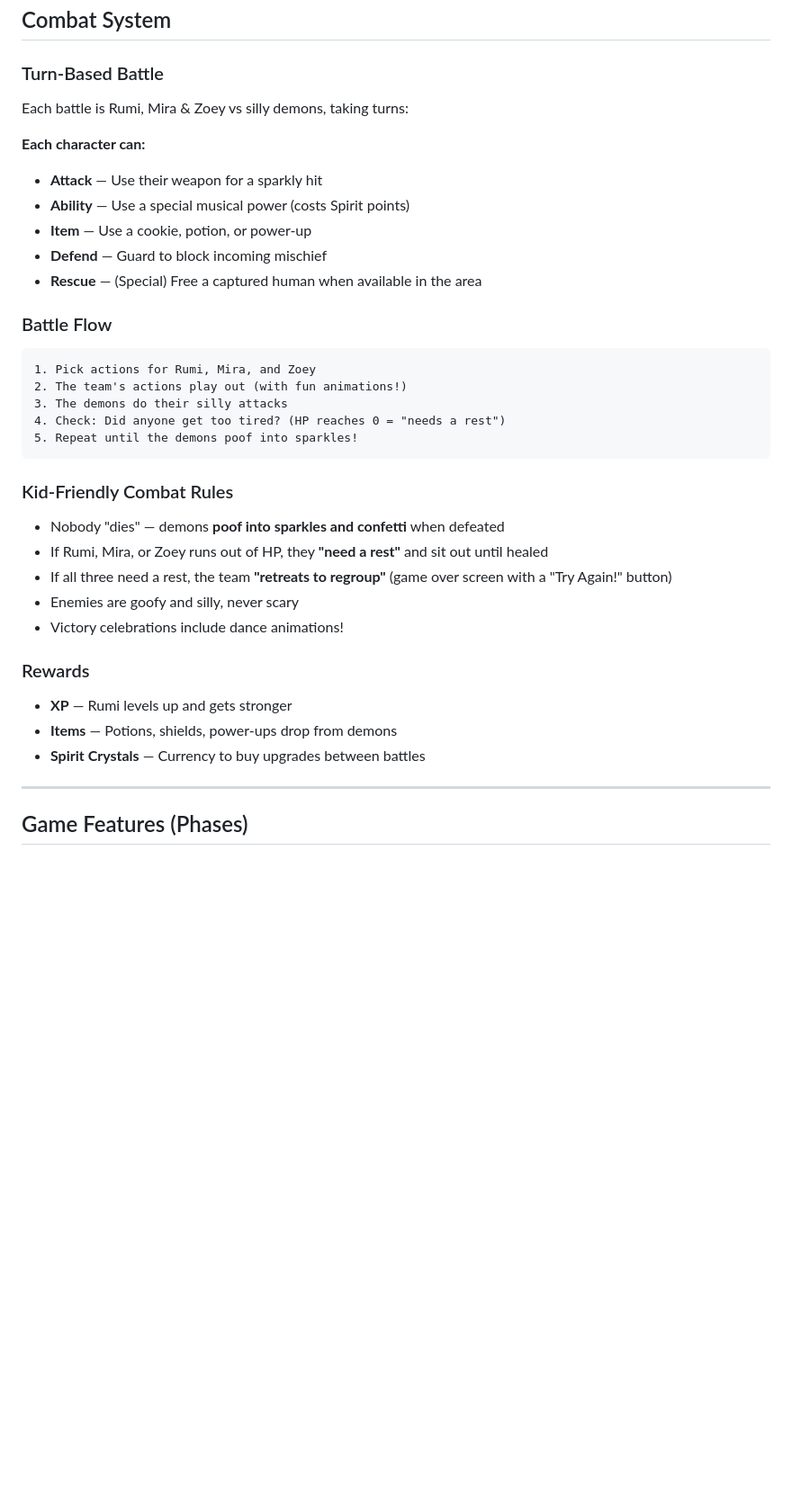
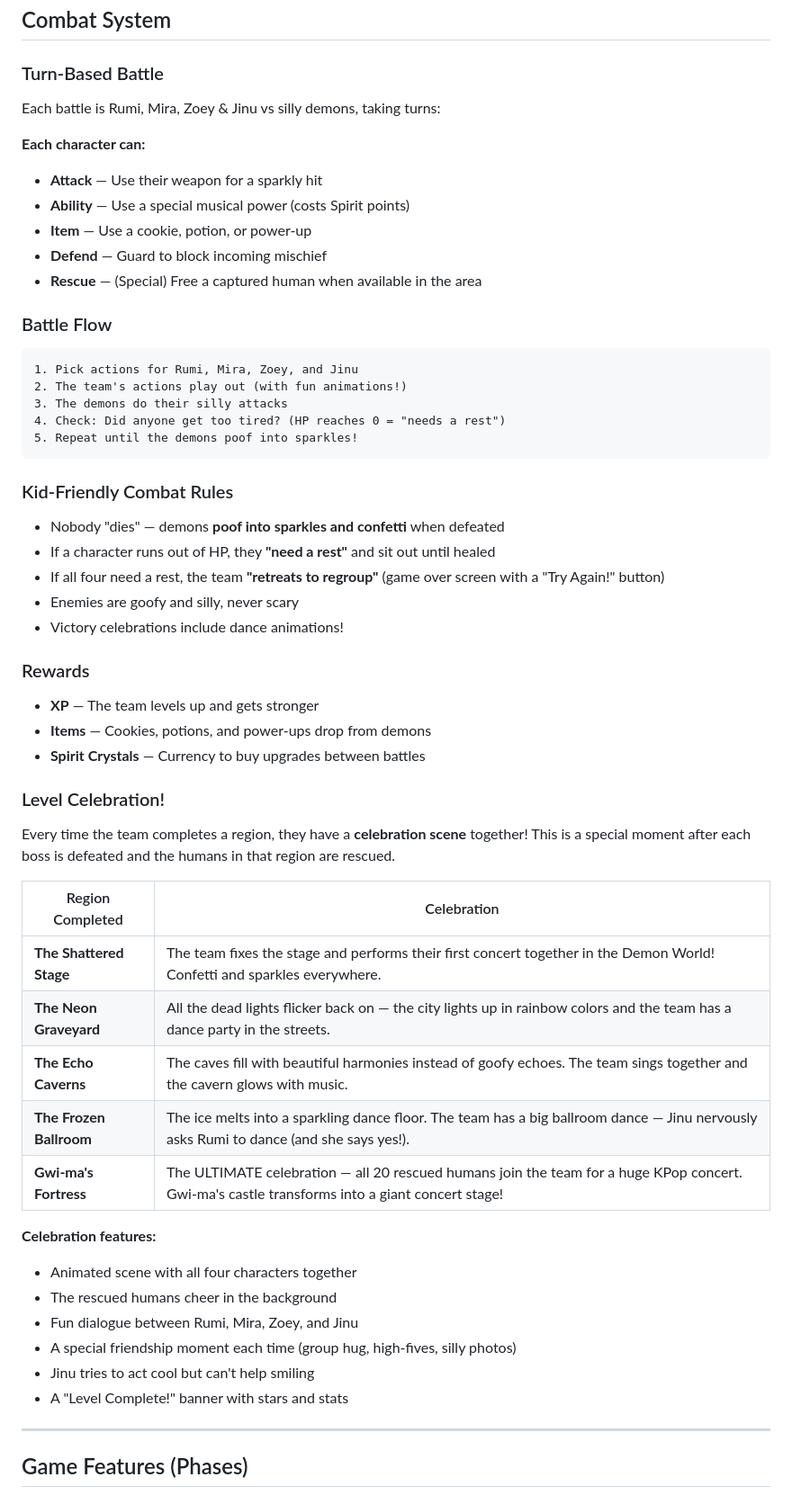
Before and after one commit to andresravinet/KPop-World-of-Hunters-and-Demons, a Markdown page: GAME_PLAN.md, the part around the change. Shown at 90% size. Drawn GitHub-style; blank space fills up the shorter version.

Commit message:
Add level celebration scenes and fix combat to include all 4 characters
- Added unique celebration scene for each completed region (concert on
  the Shattered Stage, dance party in the Neon Graveyard, singing in
  the Echo Caverns, ballroom dance in the Frozen Ballroom, and a huge
  final KPop concert at Gwi-ma's Fortress)
- Fixed battle flow and combat rules to include Jinu alongside Rumi,
  Mira, and Zoey

https://claude.ai/code/session_01Wd58a5ED2BtPt6MR1cY5w4

````diff
--- a/GAME_PLAN.md
+++ b/GAME_PLAN.md
@@ -165,7 +165,7 @@ The power of friendship makes them stronger together!
 ## Combat System
 
 ### Turn-Based Battle
-Each battle is Rumi, Mira & Zoey vs silly demons, taking turns:
+Each battle is Rumi, Mira, Zoey & Jinu vs silly demons, taking turns:
 
 **Each character can:**
 - **Attack** — Use their weapon for a sparkly hit
@@ -176,7 +176,7 @@ Each battle is Rumi, Mira & Zoey vs silly demons, taking turns:
 
 ### Battle Flow
 ```
-1. Pick actions for Rumi, Mira, and Zoey
+1. Pick actions for Rumi, Mira, Zoey, and Jinu
 2. The team's actions play out (with fun animations!)
 3. The demons do their silly attacks
 4. Check: Did anyone get too tired? (HP reaches 0 = "needs a rest")
@@ -185,15 +185,35 @@ Each battle is Rumi, Mira & Zoey vs silly demons, taking turns:
 
 ### Kid-Friendly Combat Rules
 - Nobody "dies" — demons **poof into sparkles and confetti** when defeated
-- If Rumi, Mira, or Zoey runs out of HP, they **"need a rest"** and sit out until healed
-- If all three need a rest, the team **"retreats to regroup"** (game over screen with a "Try Again!" button)
+- If a character runs out of HP, they **"need a rest"** and sit out until healed
+- If all four need a rest, the team **"retreats to regroup"** (game over screen with a "Try Again!" button)
 - Enemies are goofy and silly, never scary
 - Victory celebrations include dance animations!
 
 ### Rewards
-- **XP** — Rumi levels up and gets stronger
-- **Items** — Potions, shields, power-ups drop from demons
+- **XP** — The team levels up and gets stronger
+- **Items** — Cookies, potions, and power-ups drop from demons
 - **Spirit Crystals** — Currency to buy upgrades between battles
+
+### Level Celebration!
+
+Every time the team completes a region, they have a **celebration scene** together! This is a special moment after each boss is defeated and the humans in that region are rescued.
+
+| Region Completed | Celebration |
+|-----------------|-------------|
+| **The Shattered Stage** | The team fixes the stage and performs their first concert together in the Demon World! Confetti and sparkles everywhere. |
+| **The Neon Graveyard** | All the dead lights flicker back on — the city lights up in rainbow colors and the team has a dance party in the streets. |
+| **The Echo Caverns** | The caves fill with beautiful harmonies instead of goofy echoes. The team sings together and the cavern glows with music. |
+| **The Frozen Ballroom** | The ice melts into a sparkling dance floor. The team has a big ballroom dance — Jinu nervously asks Rumi to dance (and she says yes!). |
+| **Gwi-ma's Fortress** | The ULTIMATE celebration — all 20 rescued humans join the team for a huge KPop concert. Gwi-ma's castle transforms into a giant concert stage! |
+
+**Celebration features:**
+- Animated scene with all four characters together
+- The rescued humans cheer in the background
+- Fun dialogue between Rumi, Mira, Zoey, and Jinu
+- A special friendship moment each time (group hug, high-fives, silly photos)
+- Jinu tries to act cool but can't help smiling
+- A "Level Complete!" banner with stars and stats
 
 ---
 
````
